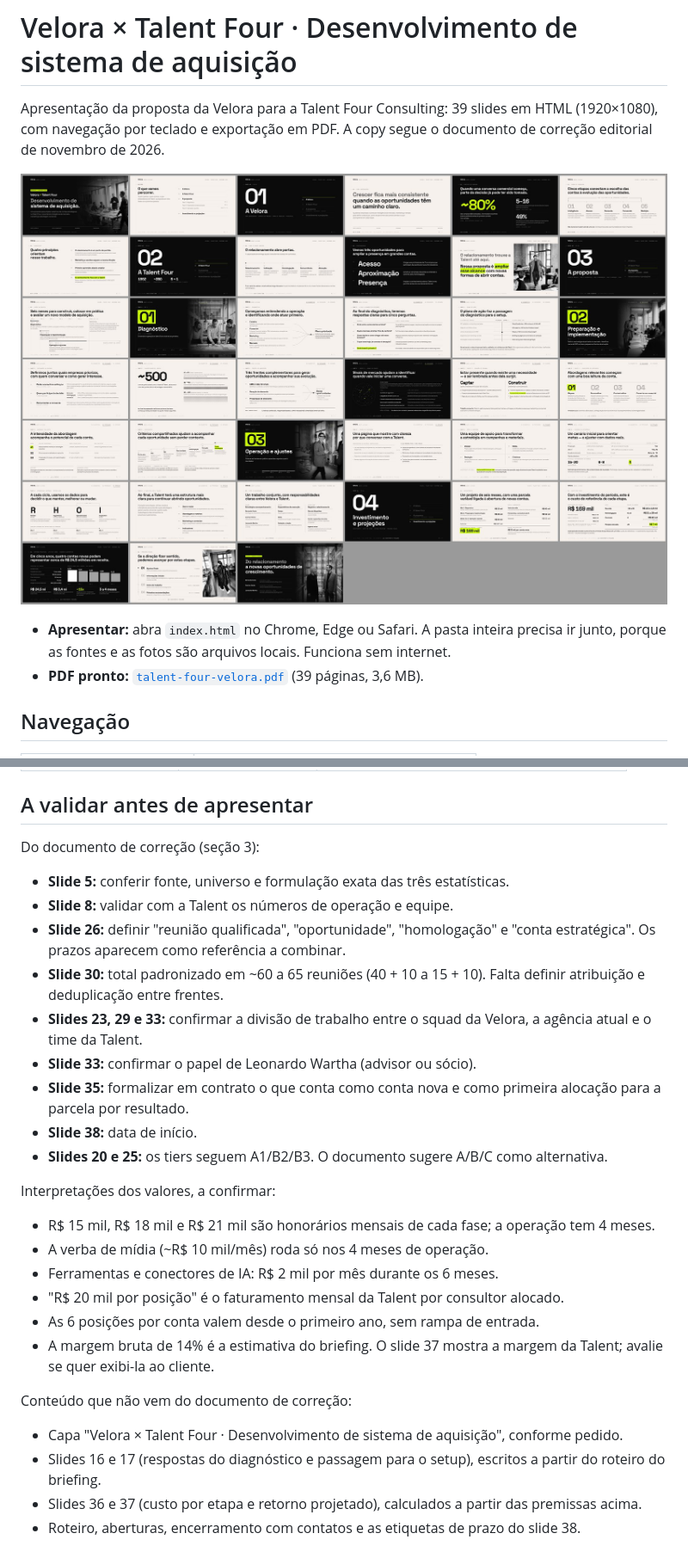
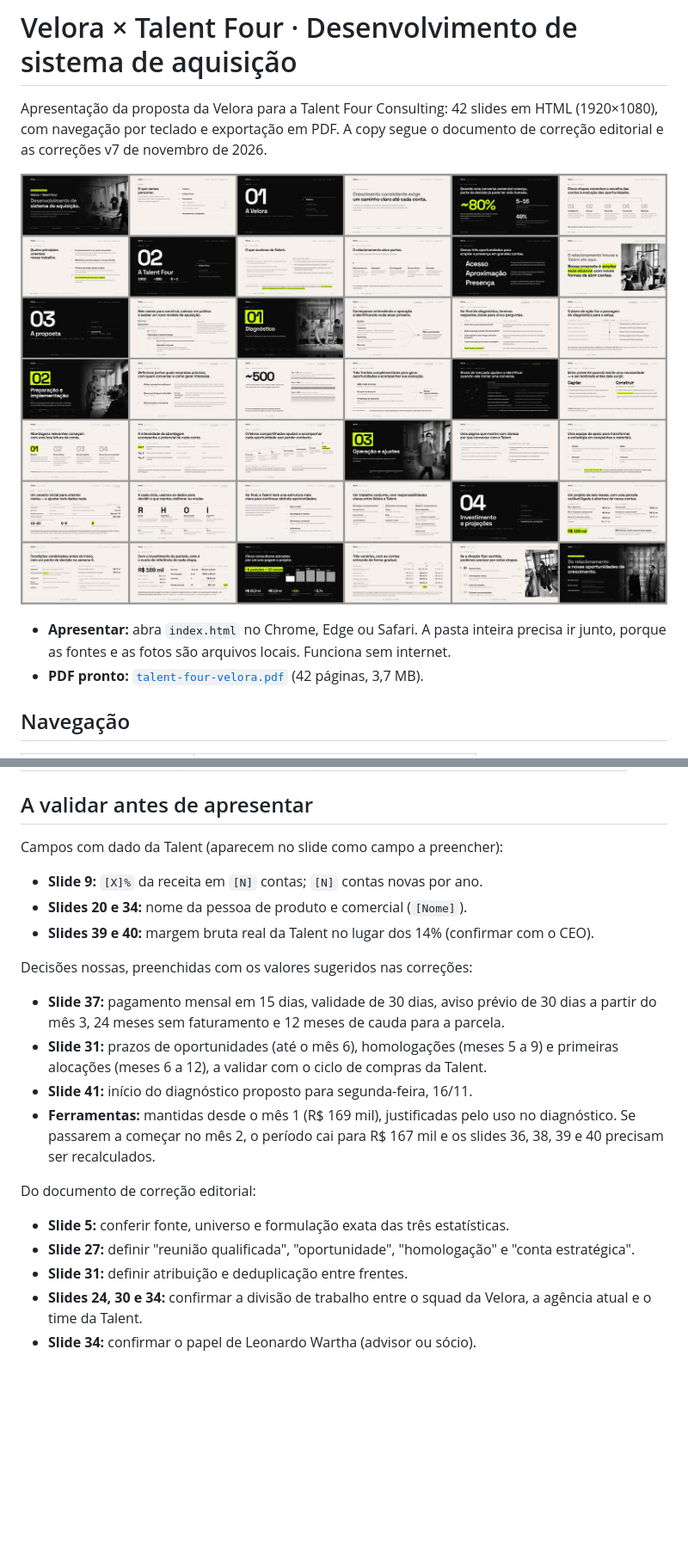
Before and after one commit to bercosta53-commits/Testes, a Markdown page: talent-four-deck/README.md, 2 parts joined by grey strips. Shown at 86% size. Drawn GitHub-style; pictures changed too: talent-four-deck/preview.jpg; blank space fills up the shorter version.

```diff
--- a/talent-four-deck/README.md
+++ b/talent-four-deck/README.md
@@ -1,4 +1,4 @@
 # Velora × Talent Four · Desenvolvimento de sistema de aquisição
 
-Apresentação da proposta da Velora para a Talent Four Consulting: 39 slides em HTML (1920×1080), com navegação por teclado e exportação em PDF. A copy segue o documento de correção editorial de novembro de 2026.
+Apresentação da proposta da Velora para a Talent Four Consulting: 42 slides em HTML (1920×1080), com navegação por teclado e exportação em PDF. A copy segue o documento de correção editorial e as correções v7 de novembro de 2026.
 
@@ -6,6 +6,6 @@ Apresentação da proposta da Velora para a Talent Four Consulting: 39 slides em
 
 - **Apresentar:** abra `index.html` no Chrome, Edge ou Safari. A pasta inteira precisa ir junto, porque as fontes e as fotos são arquivos locais. Funciona sem internet.
-- **PDF pronto:** [`talent-four-velora.pdf`](talent-four-velora.pdf) (39 páginas, 3,6 MB).
+- **PDF pronto:** [`talent-four-velora.pdf`](talent-four-velora.pdf) (42 páginas, 3,7 MB).
 
 ## Navegação
 
@@ -111,30 +119,23 @@ Retorno (LTV de 5 anos, churn de 8% ao ano aplicado à receita a partir do ano 2
 
 ## A validar antes de apresentar
 
-Do documento de correção (seção 3):
+Campos com dado da Talent (aparecem no slide como campo a preencher):
+
+- **Slide 9:** `[X]%` da receita em `[N]` contas; `[N]` contas novas por ano.
+- **Slides 20 e 34:** nome da pessoa de produto e comercial (`[Nome]`).
+- **Slides 39 e 40:** margem bruta real da Talent no lugar dos 14% (confirmar com o CEO).
+
+Decisões nossas, preenchidas com os valores sugeridos nas correções:
+
+- **Slide 37:** pagamento mensal em 15 dias, validade de 30 dias, aviso prévio de 30 dias a partir do mês 3, 24 meses sem faturamento e 12 meses de cauda para a parcela.
+- **Slide 31:** prazos de oportunidades (até o mês 6), homologações (meses 5 a 9) e primeiras alocações (meses 6 a 12), a validar com o ciclo de compras da Talent.
+- **Slide 41:** início do diagnóstico proposto para segunda-feira, 16/11.
+- **Ferramentas:** mantidas desde o mês 1 (R$ 169 mil), justificadas pelo uso no diagnóstico. Se passarem a começar no mês 2, o período cai para R$ 167 mil e os slides 36, 38, 39 e 40 precisam ser recalculados.
+
+Do documento de correção editorial:
 
 - **Slide 5:** conferir fonte, universo e formulação exata das três estatísticas.
-- **Slide 8:** validar com a Talent os números de operação e equipe.
-- **Slide 26:** definir "reunião qualificada", "oportunidade", "homologação" e "conta estratégica". Os prazos aparecem como referência a combinar.
-- **Slide 30:** total padronizado em ~60 a 65 reuniões (40 + 10 a 15 + 10). Falta definir atribuição e deduplicação entre frentes.
-- **Slides 23, 29 e 33:** confirmar a divisão de trabalho entre o squad da Velora, a agência atual e o time da Talent.
-- **Slide 33:** confirmar o papel de Leonardo Wartha (advisor ou sócio).
-- **Slide 35:** formalizar em contrato o que conta como conta nova e como primeira alocação para a parcela por resultado.
-- **Slide 38:** data de início.
-- **Slides 20 e 25:** os tiers seguem A1/B2/B3. O documento sugere A/B/C como alternativa.
-
-Interpretações dos valores, a confirmar:
-
-- R$ 15 mil, R$ 18 mil e R$ 21 mil são honorários mensais de cada fase; a operação tem 4 meses.
-- A verba de mídia (~R$ 10 mil/mês) roda só nos 4 meses de operação.
-- Ferramentas e conectores de IA: R$ 2 mil por mês durante os 6 meses.
-- "R$ 20 mil por posição" é o faturamento mensal da Talent por consultor alocado.
-- As 6 posições por conta valem desde o primeiro ano, sem rampa de entrada.
-- A margem bruta de 14% é a estimativa do briefing. O slide 37 mostra a margem da Talent; avalie se quer exibi-la ao cliente.
-
-Conteúdo que não vem do documento de correção:
-
-- Capa "Velora × Talent Four · Desenvolvimento de sistema de aquisição", conforme pedido.
-- Slides 16 e 17 (respostas do diagnóstico e passagem para o setup), escritos a partir do roteiro do briefing.
-- Slides 36 e 37 (custo por etapa e retorno projetado), calculados a partir das premissas acima.
-- Roteiro, aberturas, encerramento com contatos e as etiquetas de prazo do slide 38.
+- **Slide 27:** definir "reunião qualificada", "oportunidade", "homologação" e "conta estratégica".
+- **Slide 31:** definir atribuição e deduplicação entre frentes.
+- **Slides 24, 30 e 34:** confirmar a divisão de trabalho entre o squad da Velora, a agência atual e o time da Talent.
+- **Slide 34:** confirmar o papel de Leonardo Wartha (advisor ou sócio).
```
Also changed, not shown: other parts of talent-four-deck/README.md (+45 -37 lines), 2 other files.
